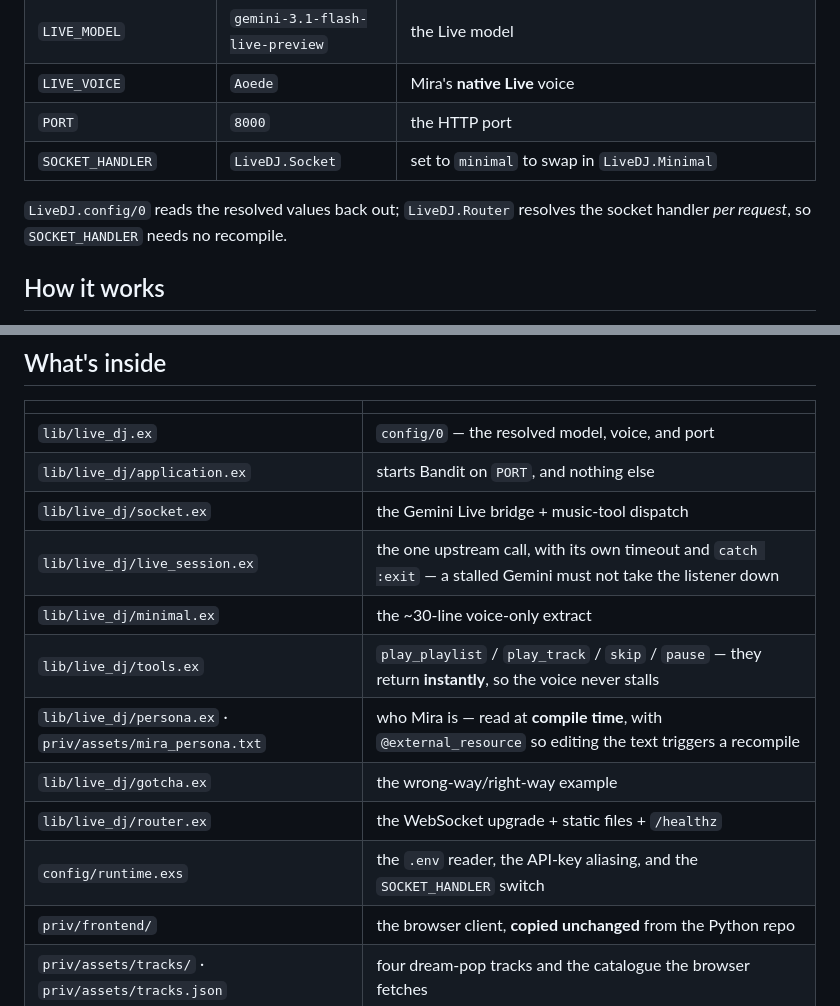
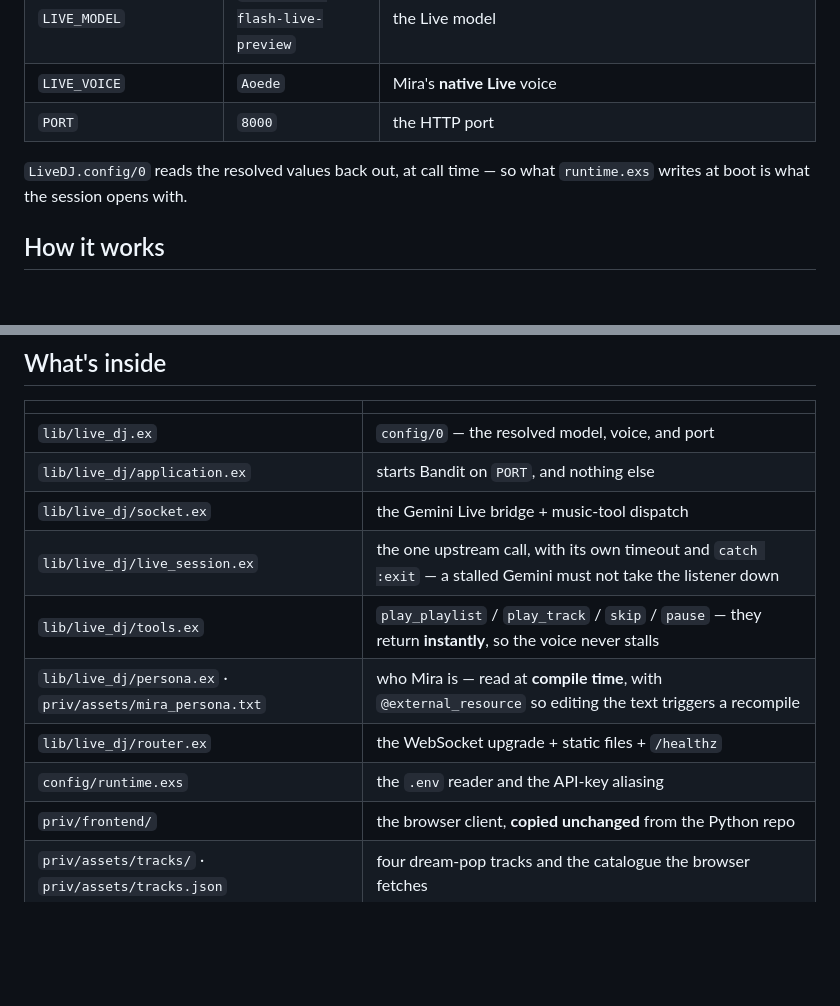
Before and after one commit to aquental/live-ceci-ex, a Markdown page: README.md, 2 parts joined by grey strips. Rendered like a GitHub page; blank space fills up the shorter version.

```diff
--- a/README.md
+++ b/README.md
@@ -30,9 +29,8 @@ Try: *"hey Mira"* · *"can you play something dream pop"* · *"skip this"* — t
 | `LIVE_MODEL` | `gemini-3.1-flash-live-preview` | the Live model |
 | `LIVE_VOICE` | `Aoede` | Mira's **native Live** voice |
 | `PORT` | `8000` | the HTTP port |
-| `SOCKET_HANDLER` | `LiveDJ.Socket` | set to `minimal` to swap in `LiveDJ.Minimal` |
 
-`LiveDJ.config/0` reads the resolved values back out; `LiveDJ.Router` resolves the socket handler *per request*, so `SOCKET_HANDLER` needs no recompile.
+`LiveDJ.config/0` reads the resolved values back out, at call time — so what `runtime.exs` writes at boot is what the session opens with.
 
 ## How it works
 
@@ -87,12 +80,10 @@ Phoenix earns its place at the *next* step — multi-user, auth, Presence, deplo
 | `lib/live_dj/application.ex` | starts Bandit on `PORT`, and nothing else |
 | `lib/live_dj/socket.ex` | the Gemini Live bridge + music-tool dispatch |
 | `lib/live_dj/live_session.ex` | the one upstream call, with its own timeout and `catch :exit` — a stalled Gemini must not take the listener down |
-| `lib/live_dj/minimal.ex` | the ~30-line voice-only extract |
 | `lib/live_dj/tools.ex` | `play_playlist` / `play_track` / `skip` / `pause` — they return **instantly**, so the voice never stalls |
 | `lib/live_dj/persona.ex` · `priv/assets/mira_persona.txt` | who Mira is — read at **compile time**, with `@external_resource` so editing the text triggers a recompile |
-| `lib/live_dj/gotcha.ex` | the wrong-way/right-way example |
 | `lib/live_dj/router.ex` | the WebSocket upgrade + static files + `/healthz` |
-| `config/runtime.exs` | the `.env` reader, the API-key aliasing, and the `SOCKET_HANDLER` switch |
+| `config/runtime.exs` | the `.env` reader and the API-key aliasing |
 | `priv/frontend/` | the browser client, **copied unchanged** from the Python repo |
 | `priv/assets/tracks/` · `priv/assets/tracks.json` | four dream-pop tracks and the catalogue the browser fetches |
 
```
Also changed, not shown: other parts of README.md (+9 -14 lines).
